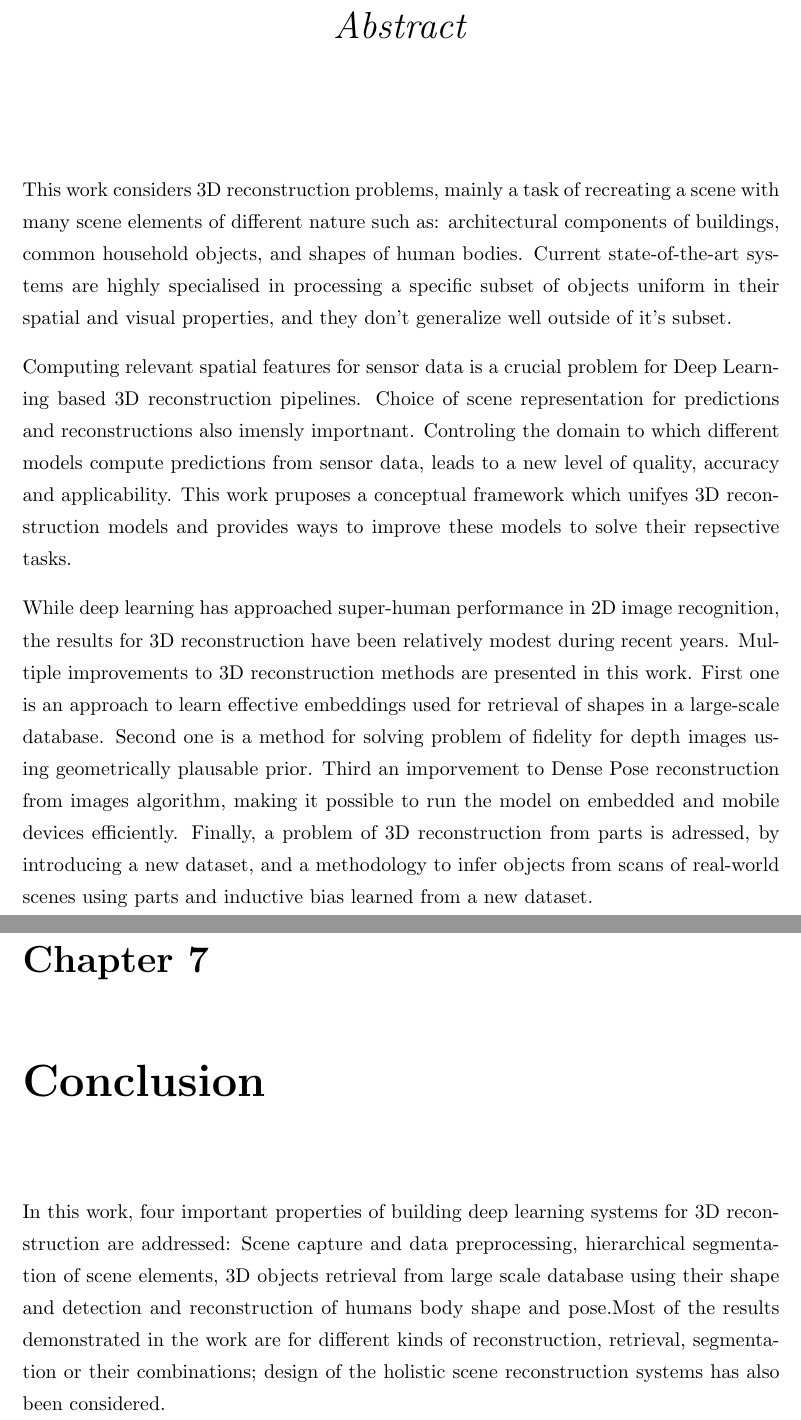
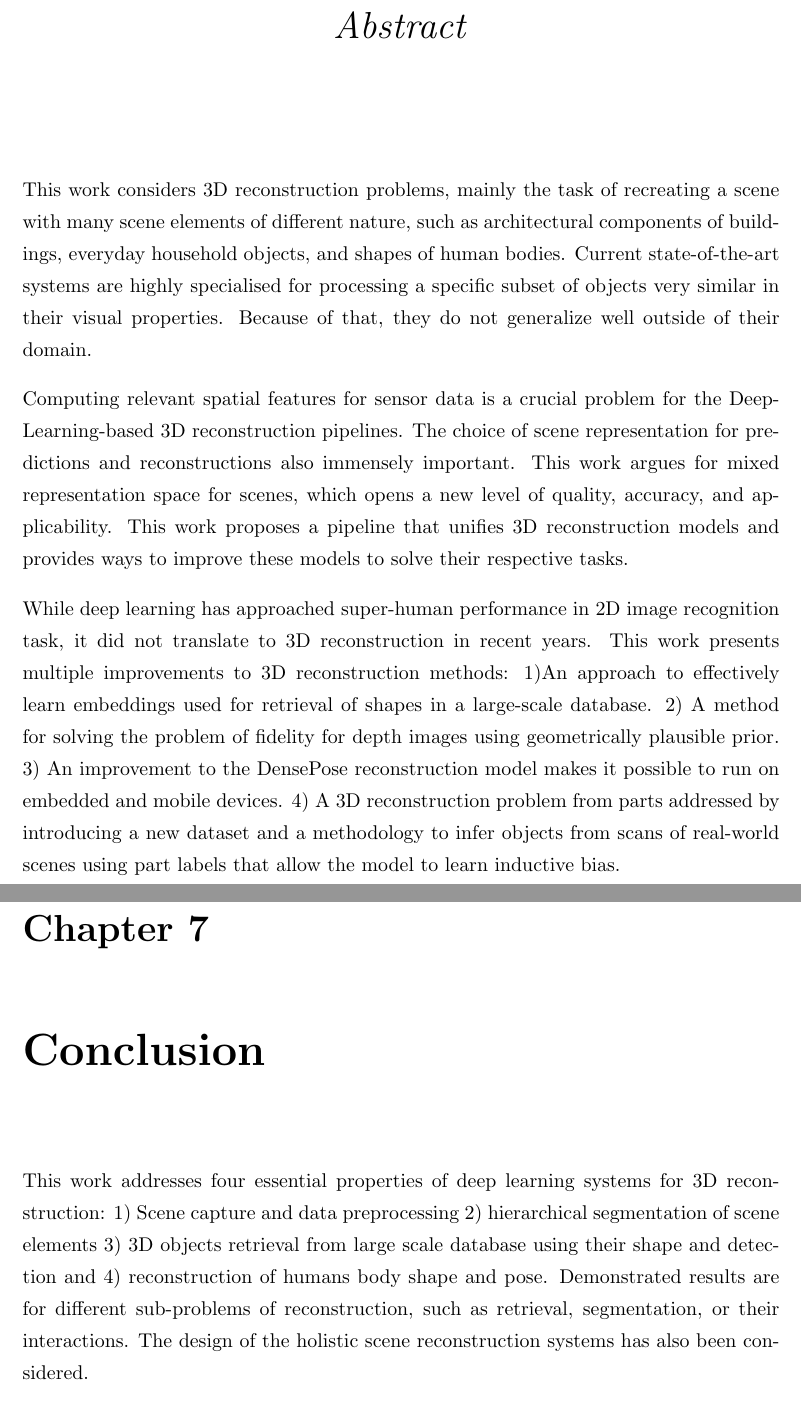
Before and after one commit to gangiman/Deep-learning-systems-for-3D-Reconstruction-problems, a LaTeX thesis (Thesis_main.tex, which reads conclusion.tex): two parts of pages 3 and 80 of 101, joined at a grey line, cut so that both start at the same text. Compiled offline with pdfLaTeX.

Commit message:
put some parts through spell-checker

```diff
--- a/Thesis_main.tex
+++ b/Thesis_main.tex
@@ -347,12 +347,12 @@
 \addtocontents{toc}{\vspace{1em}}  % Add a gap in the Contents, for aesthetics
 
 
-This work considers 3D reconstruction problems, mainly a task of recreating a scene with many scene elements of different nature such as: architectural components of buildings, common household objects, and shapes of human bodies. Current state-of-the-art systems are highly specialised in processing a specific subset of objects uniform in their spatial and visual properties, and they don't generalize well outside of it's subset.
+This work considers 3D reconstruction problems, mainly the task of recreating a scene with many scene elements of different nature, such as architectural components of buildings, everyday household objects, and shapes of human bodies. Current state-of-the-art systems are highly specialised for processing a specific subset of objects very similar in their  visual properties. Because of that, they do not generalize well outside of their domain.
 
-Computing relevant spatial features for sensor data is a crucial problem for Deep Learning based 3D reconstruction pipelines. Choice of scene representation for predictions and reconstructions also imensly importnant. Controling the domain to which different models compute predictions from sensor data, leads to a new level of quality, accuracy and applicability. This work pruposes a conceptual framework which unifyes 3D reconstruction models and provides ways to improve these models to solve their repsective tasks.
+Computing relevant spatial features for sensor data is a crucial problem for the Deep-Learning-based 3D reconstruction pipelines. The choice of scene representation for predictions and reconstructions also immensely important. This work argues for mixed representation space for scenes, which opens a new level of quality, accuracy, and applicability. This work proposes a pipeline that unifies 3D reconstruction models and provides ways to improve these models to solve their respective tasks.
 
 
-While deep learning has approached super-human performance in 2D image recognition, the results for 3D reconstruction have been relatively modest during recent years. Multiple improvements to 3D reconstruction methods are presented in this work. First one is an approach to learn effective embeddings used for retrieval of shapes in a large-scale database. Second one is a method for solving problem of fidelity for depth images using geometrically plausable prior. Third an imporvement to Dense Pose reconstruction from images algorithm, making it possible to run the model on embedded and mobile devices efficiently. Finally, a problem of 3D reconstruction from parts is adressed, by introducing a new dataset, and a methodology to infer objects from scans of real-world scenes using parts and inductive bias learned from a new dataset.
+While deep learning has approached super-human performance in 2D image recognition task, it did not translate to 3D reconstruction in recent years. This work presents multiple improvements to 3D reconstruction methods: 1)An approach to effectively learn embeddings used for retrieval of shapes in a large-scale database. 2) A method for solving the problem of fidelity for depth images using geometrically plausible prior. 3) An improvement to the DensePose reconstruction model makes it possible to run on embedded and mobile devices. 4) A 3D reconstruction problem from parts addressed by introducing a new dataset and a methodology to infer objects from scans of real-world scenes using part labels that allow the model to learn inductive bias.
 
 
 }
--- a/conclusion.tex
+++ b/conclusion.tex
@@ -1,7 +1,6 @@
 \chapter{Conclusion}
 
-In this work, four important properties of building deep learning systems for 3D reconstruction are addressed:
-Scene capture and data preprocessing, hierarchical segmentation of scene elements, 3D objects retrieval from large scale database using their shape and detection and reconstruction of humans body shape and pose.Most of the results demonstrated in the work are for different kinds of reconstruction, retrieval, segmentation or their combinations; design of the holistic scene reconstruction systems has also been considered.
+This work addresses four essential properties of deep learning systems for 3D reconstruction: 1) Scene capture and data preprocessing 2) hierarchical segmentation of scene elements 3) 3D objects retrieval from large scale database using their shape and detection and 4) reconstruction of humans body shape and pose.  Demonstrated results are for different sub-problems of reconstruction, such as retrieval, segmentation, or their interactions. The design of the holistic scene reconstruction systems has also been considered.
 
 % A new loss function, called the Histogram loss, for learning deep embeddings using siamese neural networks has been suggested in this work. Like many other existing loss functions, it encourages higher similarity values for semantically related examples, and lower similarity values for unrelated examples. Unlike other loss functions that are computed for tuples of descriptors (\eg{} pairs), the suggested loss is computed for two one-dimensional distributions of similarity values: one is for similarity values for \textit{positive} (matching) pairs of embeddings, and another is for similarity values for \textit{negative} (non-matching) pairs. The goal of this loss function is to reduce the overlap between such distributions, which results in higher similarity values for positive pairs compared to those for negative pairs. Experiments have shown that such loss performs favorably for a range of problems, including person re-identification for CUHK03 and Market-1501 datasets, retrieval of bird species  for the CUB-200-2011 dataset and online products for the Stanford Online Products dataset. Notably, the performance of the Histogram loss has appeared to be the best for person re-identification among several losses based on tuples. In more detail, for person re-identification, it outperformed well-tuned pairwise Binomial Deviance loss \eq{bindev} and the Lifted Structured Similarity Softmax loss \eq{lifted}, that is biased to hard negative examples.
 
```
Also changed, not shown: Thesis_main.tex (2 more changed lines).
